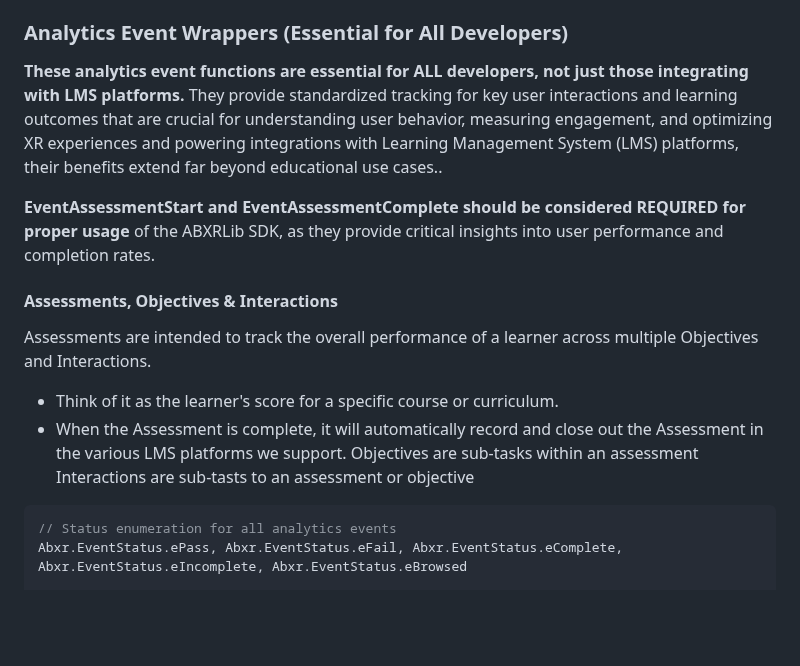
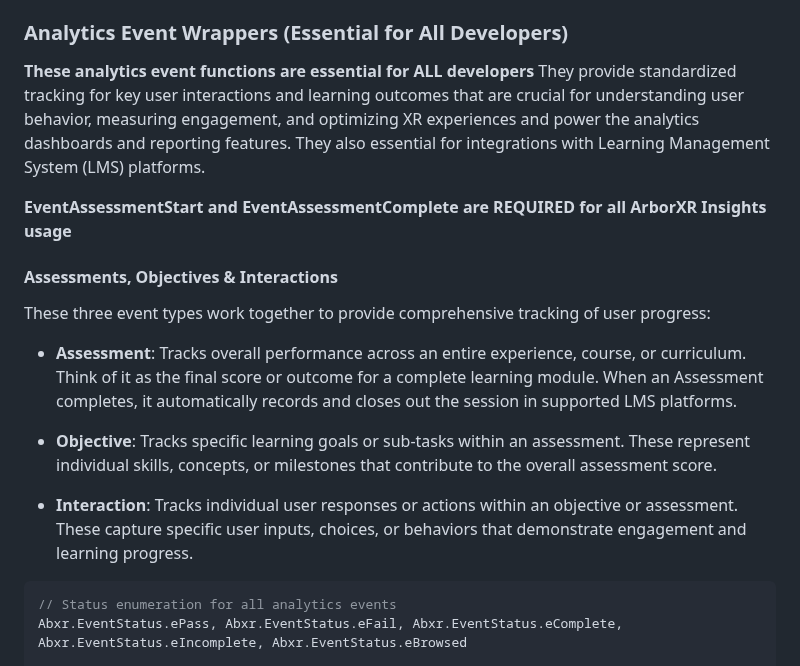
Before and after one commit to ArborXR/abxrlib-for-webxr, a Markdown page: README.md, the part around the change. GitHub-like rendering; blank space fills up the shorter version.

Commit message:
more README edits

````diff
--- a/README.md
+++ b/README.md
@@ -285,18 +285,19 @@ Abxr.EventAssessmentStart('Quiz', { startTime: Date.now(), difficulty: 'medium'
 
 ### Analytics Event Wrappers (Essential for All Developers)
 
-**These analytics event functions are essential for ALL developers, not just those integrating with LMS platforms.** They provide standardized tracking for key user interactions and learning outcomes that are crucial for understanding user behavior, measuring engagement, and optimizing XR experiences and powering integrations with Learning Management System (LMS) platforms, their benefits extend far beyond educational use cases..
+**These analytics event functions are essential for ALL developers** They provide standardized tracking for key user interactions and learning outcomes that are crucial for understanding user behavior, measuring engagement, and optimizing XR experiences and power the analytics dashboards and reporting features. They also essential for integrations with Learning Management System (LMS) platforms.
 
-**EventAssessmentStart and EventAssessmentComplete should be considered REQUIRED for proper usage** of the ABXRLib SDK, as they provide critical insights into user performance and completion rates.
+**EventAssessmentStart and EventAssessmentComplete are REQUIRED for all ArborXR Insights usage**
 
 #### Assessments, Objectives & Interactions
-Assessments are intended to track the overall performance of a learner across multiple Objectives and
-Interactions.
-* Think of it as the learner's score for a specific course or curriculum.
-* When the Assessment is complete, it will automatically record and close out the Assessment in the various LMS
-platforms we support.
-Objectives are sub-tasks within an assessment
-Interactions are sub-tasts to an assessment or objective
+
+These three event types work together to provide comprehensive tracking of user progress:
+
+- **Assessment**: Tracks overall performance across an entire experience, course, or curriculum. Think of it as the final score or outcome for a complete learning module. When an Assessment completes, it automatically records and closes out the session in supported LMS platforms.
+
+- **Objective**: Tracks specific learning goals or sub-tasks within an assessment. These represent individual skills, concepts, or milestones that contribute to the overall assessment score.
+
+- **Interaction**: Tracks individual user responses or actions within an objective or assessment. These capture specific user inputs, choices, or behaviors that demonstrate engagement and learning progress.
 
 ```javascript
 // Status enumeration for all analytics events
````
